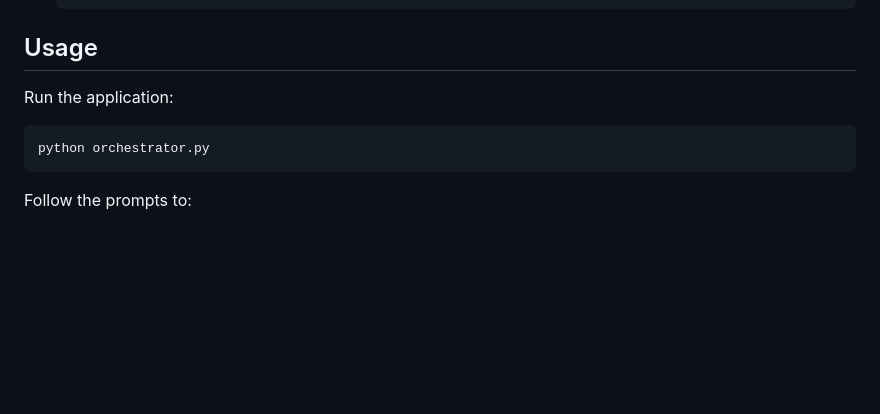
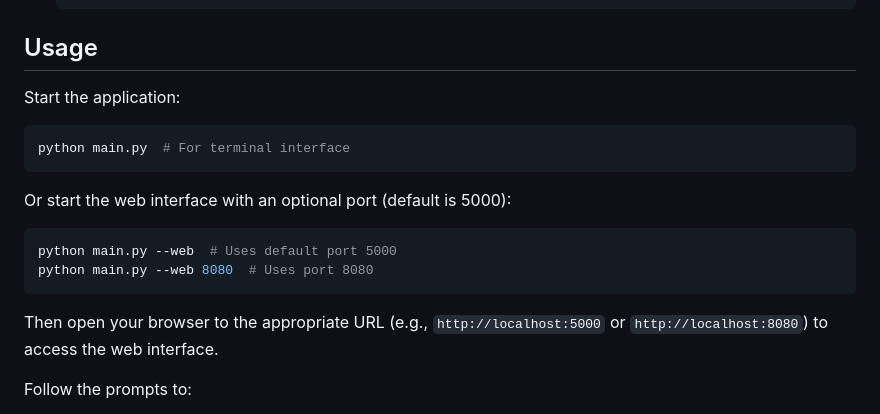
Before and after one commit to aiadvocat/saige_learning, a Markdown page: README.md, the part around the change printed below. Drawn GitHub-style; blank space fills up the shorter version.

````diff
--- a/README.md
+++ b/README.md
@@ -54,10 +57,18 @@ An interactive educational tool for learning about AI security through hands-on
 
 ## Usage
 
-Run the application:
+Start the application:
 ```bash
-python orchestrator.py
+python main.py  # For terminal interface
 ```
+
+Or start the web interface with an optional port (default is 5000):
+```bash
+python main.py --web  # Uses default port 5000
+python main.py --web 8080  # Uses port 8080
+```
+
+Then open your browser to the appropriate URL (e.g., `http://localhost:5000` or `http://localhost:8080`) to access the web interface.
 
 Follow the prompts to:
 1. Enter your name and email
````
Also changed, not shown: other parts of README.md (+15 -7 lines), saigeweb.png (added).
